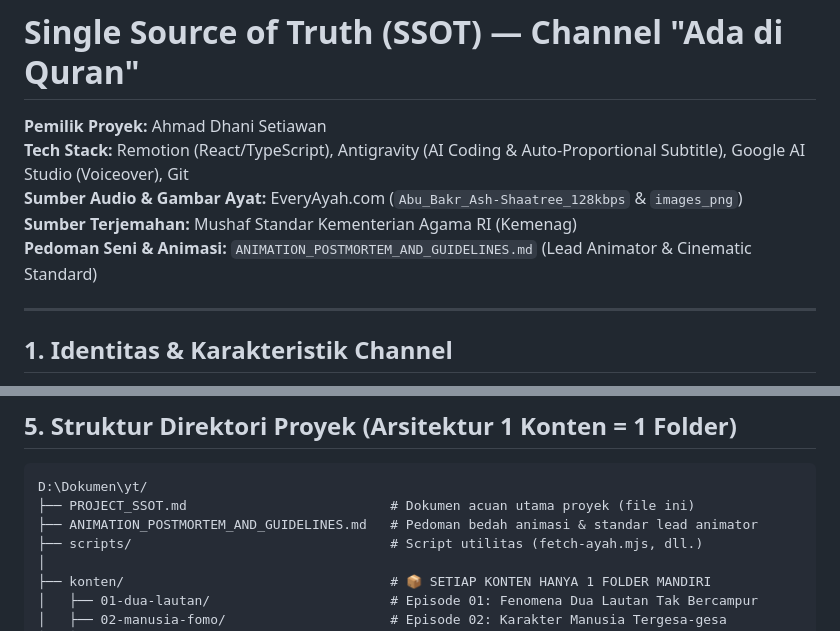
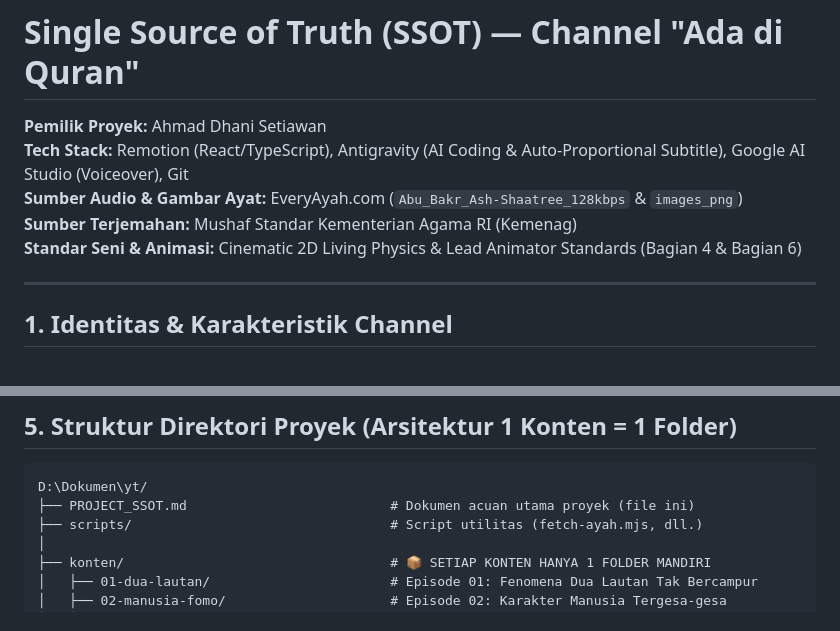
Before and after one commit to danisetiawan31/ada-di-quran, a Markdown page: PROJECT_SSOT.md, 2 parts joined by grey strips. Drawn GitHub-style.

Commit message:
docs: finalize PROJECT_SSOT.md as the unified single source of truth

````diff
--- a/PROJECT_SSOT.md
+++ b/PROJECT_SSOT.md
@@ -4,7 +4,7 @@
 **Tech Stack:** Remotion (React/TypeScript), Antigravity (AI Coding & Auto-Proportional Subtitle), Google AI Studio (Voiceover), Git
 **Sumber Audio & Gambar Ayat:** EveryAyah.com (`Abu_Bakr_Ash-Shaatree_128kbps` & `images_png`)
 **Sumber Terjemahan:** Mushaf Standar Kementerian Agama RI (Kemenag)
-**Pedoman Seni & Animasi:** `ANIMATION_POSTMORTEM_AND_GUIDELINES.md` (Lead Animator & Cinematic Standard)
+**Standar Seni & Animasi:** Cinematic 2D Living Physics & Lead Animator Standards (Bagian 4 & Bagian 6)
 
 ---
 
@@ -121,7 +121,6 @@ Channel "Ada di Quran" memiliki standar konsistensi visual dua persona:
 ```text
 D:\Dokumen\yt/
 ├── PROJECT_SSOT.md                          # Dokumen acuan utama proyek (file ini)
-├── ANIMATION_POSTMORTEM_AND_GUIDELINES.md   # Pedoman bedah animasi & standar lead animator
 ├── scripts/                                 # Script utilitas (fetch-ayah.mjs, dll.)
 │
 ├── konten/                                  # 📦 SETIAP KONTEN HANYA 1 FOLDER MANDIRI
````
